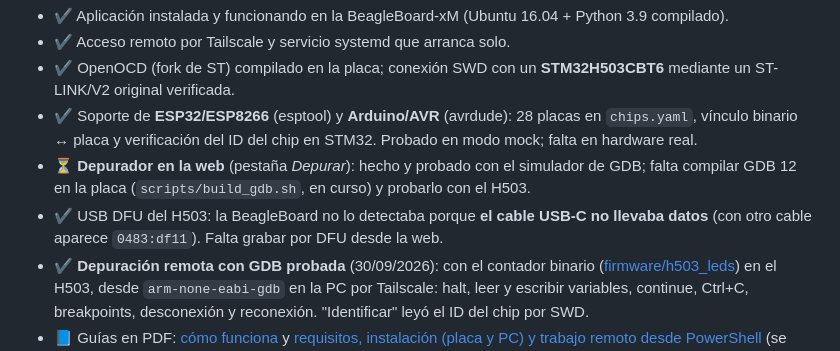
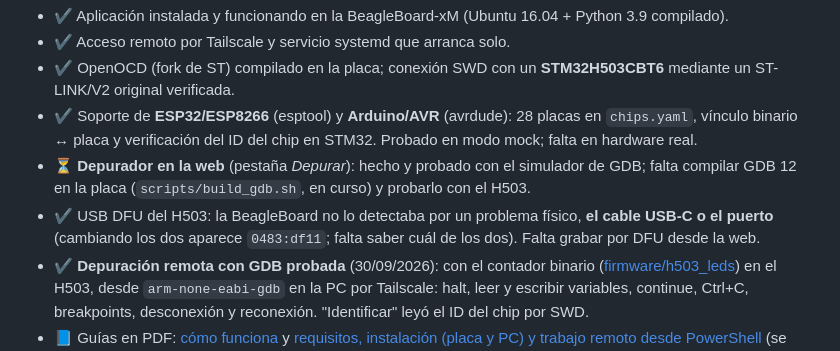
Before and after one commit to ElianUlrich/STM32-bench, a Markdown page: README.md, the part around the change. Drawn GitHub-style.

Commit message:
README: DFU del H503, cable o puerto (por confirmar)

```diff
--- a/README.md
+++ b/README.md
@@ -42,8 +42,9 @@ de programación y depuración remota de microcontroladores **STM32**, **ESP32/E
   hardware real.
 - ⏳ **Depurador en la web** (pestaña *Depurar*): hecho y probado con el simulador de GDB; falta
   compilar GDB 12 en la placa (`scripts/build_gdb.sh`, en curso) y probarlo con el H503.
-- ✔ USB DFU del H503: la BeagleBoard no lo detectaba porque **el cable USB-C no llevaba datos**
-  (con otro cable aparece `0483:df11`). Falta grabar por DFU desde la web.
+- ✔ USB DFU del H503: la BeagleBoard no lo detectaba por un problema físico, **el cable USB-C o el
+  puerto** (cambiando los dos aparece `0483:df11`; falta saber cuál de los dos). Falta grabar por DFU
+  desde la web.
 - ✔ **Depuración remota con GDB probada** (30/09/2026): con el contador binario
   ([firmware/h503_leds](firmware/h503_leds/)) en el H503, desde `arm-none-eabi-gdb` en la PC por
   Tailscale: halt, leer y escribir variables, continue, Ctrl+C, breakpoints, desconexión y reconexión.
```
